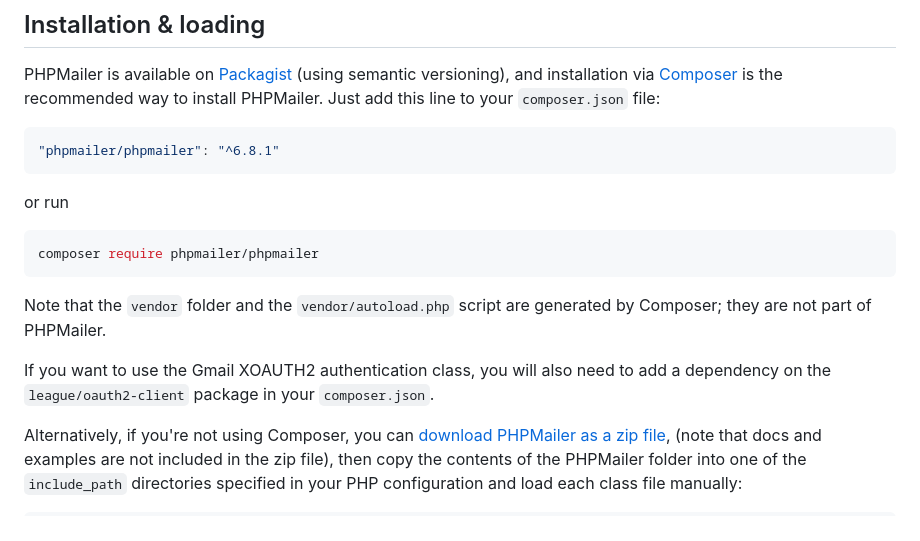
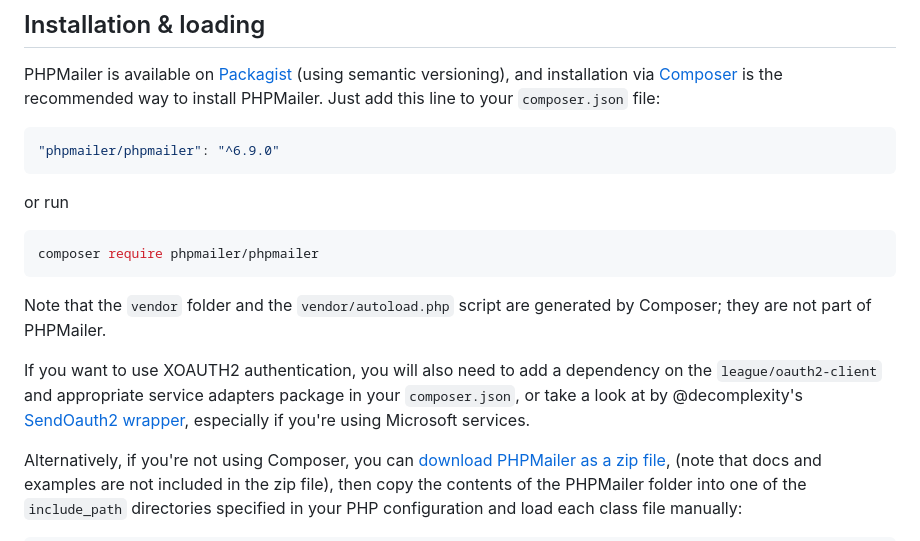
Before and after one commit to rising-dragon360/PHP, a Markdown page: README.md, the part around the change. GitHub-like rendering.

Commit message:
Update readme for XOAUTH2 changes

````diff
--- a/README.md
+++ b/README.md
@@ -47,7 +47,7 @@ This software is distributed under the [LGPL 2.1](http://www.gnu.org/licenses/lg
 PHPMailer is available on [Packagist](https://packagist.org/packages/phpmailer/phpmailer) (using semantic versioning), and installation via [Composer](https://getcomposer.org) is the recommended way to install PHPMailer. Just add this line to your `composer.json` file:
 
 ```json
-"phpmailer/phpmailer": "^6.8.1"
+"phpmailer/phpmailer": "^6.9.0"
 ```
 
 or run
@@ -58,7 +58,8 @@ composer require phpmailer/phpmailer
 
 Note that the `vendor` folder and the `vendor/autoload.php` script are generated by Composer; they are not part of PHPMailer.
 
-If you want to use the Gmail XOAUTH2 authentication class, you will also need to add a dependency on the `league/oauth2-client` package in your `composer.json`.
+If you want to use XOAUTH2 authentication, you will also need to add a dependency on the `league/oauth2-client` and appropriate service adapters package in your `composer.json`, or take a look at
+by @decomplexity's [SendOauth2 wrapper](https://github.com/decomplexity/SendOauth2), especially if you're using Microsoft services.
 
 Alternatively, if you're not using Composer, you
 can [download PHPMailer as a zip file](https://github.com/PHPMailer/PHPMailer/archive/master.zip), (note that docs and examples are not included in the zip file), then copy the contents of the PHPMailer folder into one of the `include_path` directories specified in your PHP configuration and load each class file manually:
````
